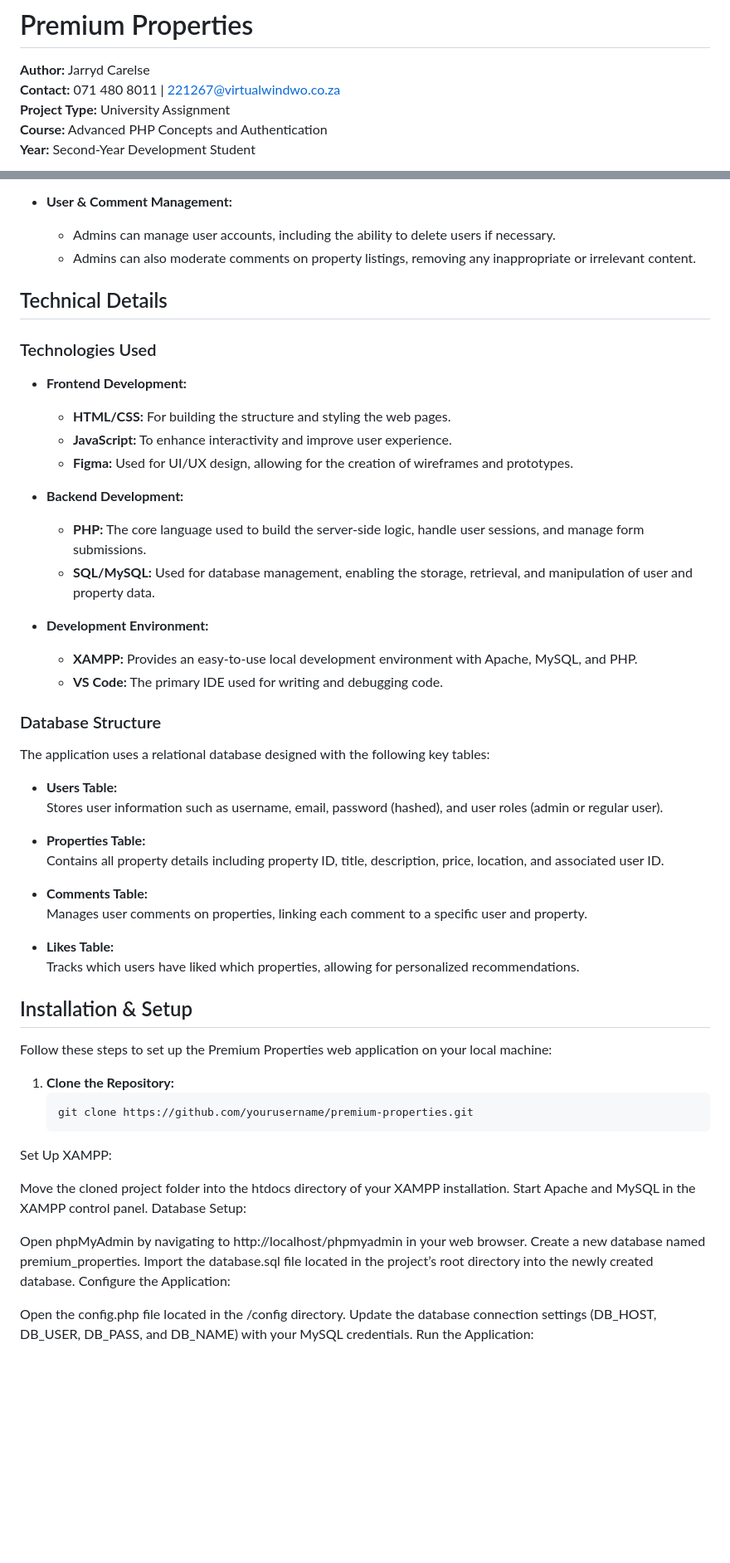
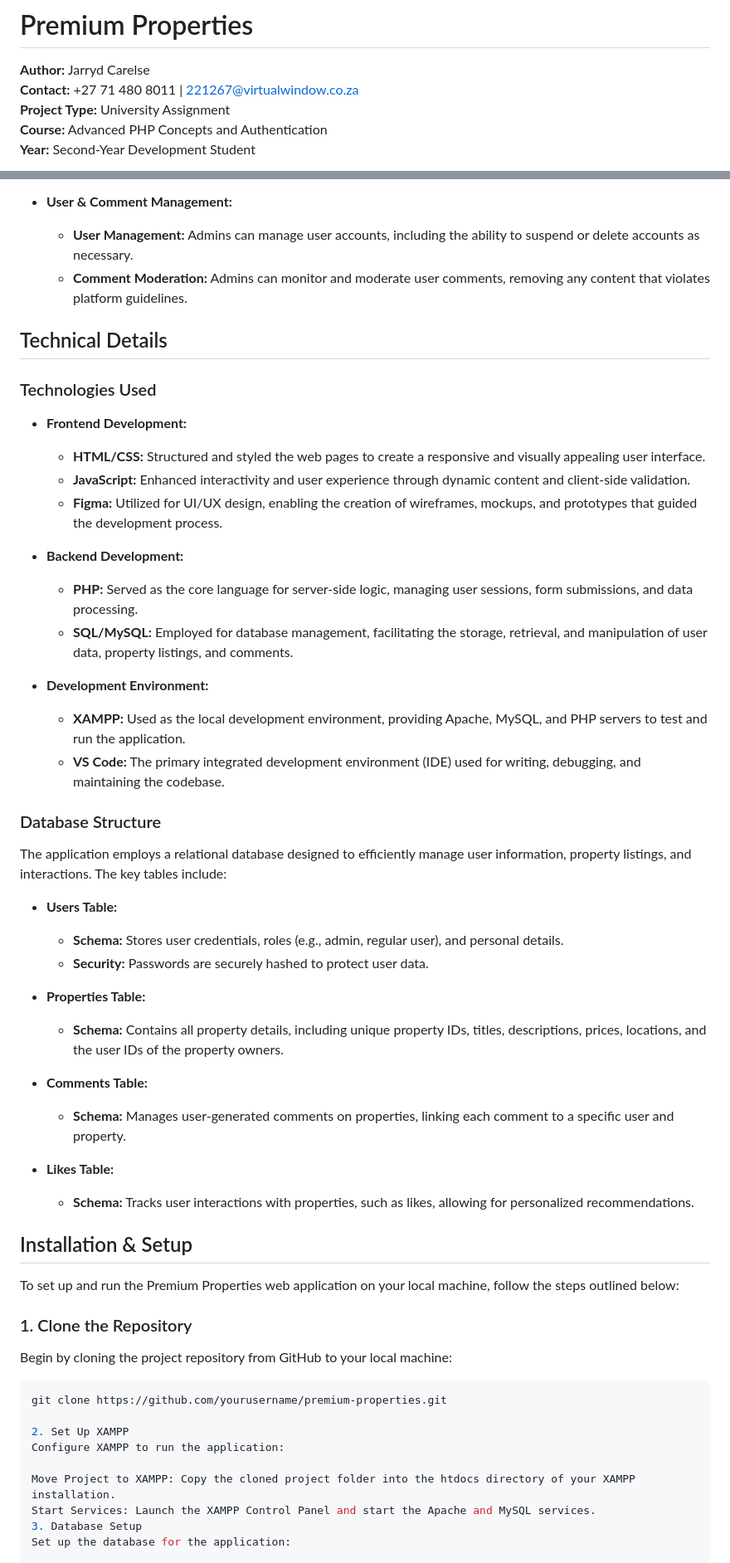
Before and after one commit to jarrydcarelse/Premium_Properties, a Markdown page: README.md, 2 parts joined by grey strips. Shown at 83% size. Rendered like a GitHub page; blank space fills up the shorter version.

````diff
--- a/README.md
+++ b/README.md
@@ -1,7 +1,7 @@
 # Premium Properties
 
 **Author:** Jarryd Carelse
-**Contact:** 071 480 8011 | 221267@virtualwindwo.co.za
+**Contact:** +27 71 480 8011 | 221267@virtualwindow.co.za
 **Project Type:** University Assignment
 **Course:** Advanced PHP Concepts and Authentication
 **Year:** Second-Year Development Student
@@ -46,60 +48,57 @@ This project showcases key skills such as user authentication, CRUD operations,
 
 - **User & Comment Management:**
-  - Admins can manage user accounts, including the ability to delete users if necessary.
-  - Admins can also moderate comments on property listings, removing any inappropriate or irrelevant content.
+  - **User Management:** Admins can manage user accounts, including the ability to suspend or delete accounts as necessary.
+  - **Comment Moderation:** Admins can monitor and moderate user comments, removing any content that violates platform guidelines.
 
 ## Technical Details
 
 ### Technologies Used
 
 - **Frontend Development:**
-  - **HTML/CSS:** For building the structure and styling the web pages.
-  - **JavaScript:** To enhance interactivity and improve user experience.
-  - **Figma:** Used for UI/UX design, allowing for the creation of wireframes and prototypes.
+  - **HTML/CSS:** Structured and styled the web pages to create a responsive and visually appealing user interface.
+  - **JavaScript:** Enhanced interactivity and user experience through dynamic content and client-side validation.
+  - **Figma:** Utilized for UI/UX design, enabling the creation of wireframes, mockups, and prototypes that guided the development process.
 
 - **Backend Development:**
-  - **PHP:** The core language used to build the server-side logic, handle user sessions, and manage form submissions.
-  - **SQL/MySQL:** Used for database management, enabling the storage, retrieval, and manipulation of user and property data.
+  - **PHP:** Served as the core language for server-side logic, managing user sessions, form submissions, and data processing.
+  - **SQL/MySQL:** Employed for database management, facilitating the storage, retrieval, and manipulation of user data, property listings, and comments.
 
 - **Development Environment:**
-  - **XAMPP:** Provides an easy-to-use local development environment with Apache, MySQL, and PHP.
-  - **VS Code:** The primary IDE used for writing and debugging code.
+  - **XAMPP:** Used as the local development environment, providing Apache, MySQL, and PHP servers to test and run the application.
+  - **VS Code:** The primary integrated development environment (IDE) used for writing, debugging, and maintaining the codebase.
 
 ### Database Structure
 
-The application uses a relational database designed with the following key tables:
+The application employs a relational database designed to efficiently manage user information, property listings, and interactions. The key tables include:
 
 - **Users Table:**
-  Stores user information such as username, email, password (hashed), and user roles (admin or regular user).
+  - **Schema:** Stores user credentials, roles (e.g., admin, regular user), and personal details.
+  - **Security:** Passwords are securely hashed to protect user data.
 
 - **Properties Table:**
-  Contains all property details including property ID, title, description, price, location, and associated user ID.
+  - **Schema:** Contains all property details, including unique property IDs, titles, descriptions, prices, locations, and the user IDs of the property owners.
 
 - **Comments Table:**
-  Manages user comments on properties, linking each comment to a specific user and property.
+  - **Schema:** Manages user-generated comments on properties, linking each comment to a specific user and property.
 
 - **Likes Table:**
-  Tracks which users have liked which properties, allowing for personalized recommendations.
+  - **Schema:** Tracks user interactions with properties, such as likes, allowing for personalized recommendations.
 
 ## Installation & Setup
 
-Follow these steps to set up the Premium Properties web application on your local machine:
+To set up and run the Premium Properties web application on your local machine, follow the steps outlined below:
 
-1. **Clone the Repository:**
-   ```bash
-   git clone https://github.com/yourusername/premium-properties.git
-Set Up XAMPP:
+### 1. Clone the Repository
+Begin by cloning the project repository from GitHub to your local machine:
 
-Move the cloned project folder into the htdocs directory of your XAMPP installation.
-Start Apache and MySQL in the XAMPP control panel.
-Database Setup:
+```bash
+git clone https://github.com/yourusername/premium-properties.git
 
-Open phpMyAdmin by navigating to http://localhost/phpmyadmin in your web browser.
-Create a new database named premium_properties.
-Import the database.sql file located in the project’s root directory into the newly created database.
-Configure the Application:
+2. Set Up XAMPP
+Configure XAMPP to run the application:
 
-Open the config.php file located in the /config directory.
-Update the database connection settings (DB_HOST, DB_USER, DB_PASS, and DB_NAME) with your MySQL credentials.
-Run the Application:
+Move Project to XAMPP: Copy the cloned project folder into the htdocs directory of your XAMPP installation.
+Start Services: Launch the XAMPP Control Panel and start the Apache and MySQL services.
+3. Database Setup
+Set up the database for the application:
 
````
Also changed, not shown: other parts of README.md (+27 -14 lines).
